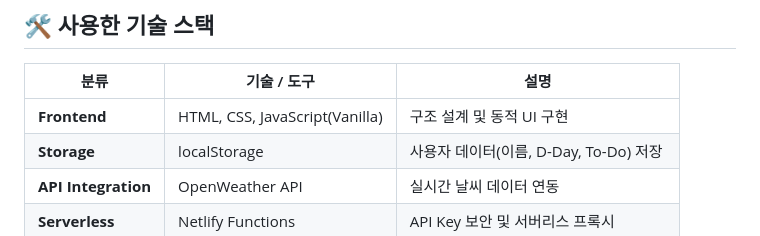
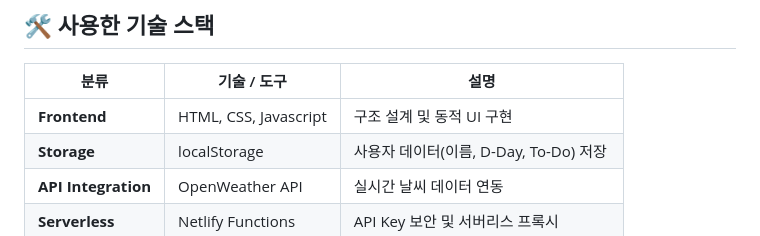
Before and after one commit to eileen819/moment-app, a Markdown page: README.md, the part around one of its changes. GitHub-like rendering.

Commit message:
README.md 수정

```diff
--- a/README.md
+++ b/README.md
@@ -84,7 +84,7 @@ chrome-app-js
 
 | 분류                | 기술 / 도구                    | 설명                                    |
 | ------------------- | ------------------------------ | --------------------------------------- |
-| **Frontend**        | HTML, CSS, JavaScript(Vanilla) | 구조 설계 및 동적 UI 구현               |
+| **Frontend**        | HTML, CSS, Javascript          | 구조 설계 및 동적 UI 구현               |
 | **Storage**         | localStorage                   | 사용자 데이터(이름, D-Day, To-Do) 저장  |
 | **API Integration** | OpenWeather API                | 실시간 날씨 데이터 연동                 |
 | **Serverless**      | Netlify Functions              | API Key 보안 및 서버리스 프록시         |
```
Also changed, not shown: other parts of README.md (+4 -4 lines).
